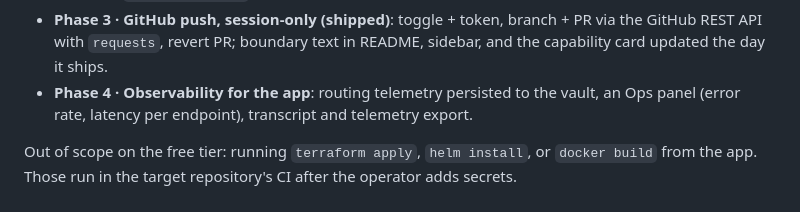
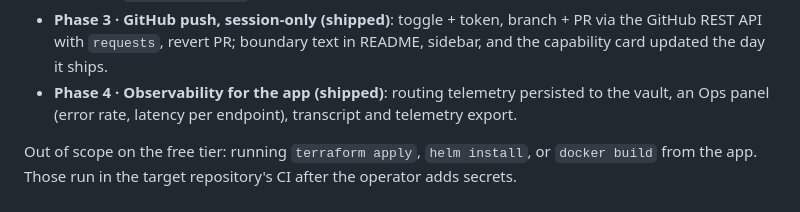
Before and after one commit to colegleason1-jpg/Chat-Johnson, a Markdown page: docs/DEPLOY_AUTOMATION_PLAN.md, the part around the change. Rendered like a GitHub page.

```diff
--- a/docs/DEPLOY_AUTOMATION_PLAN.md
+++ b/docs/DEPLOY_AUTOMATION_PLAN.md
@@ -35,7 +35,7 @@ push only on a button press); the automation lives **inside Repository Work**; t
 - **Phase 3 · GitHub push, session-only (shipped)**: toggle + token, branch + PR via the GitHub REST API
   with `requests`, revert PR; boundary text in README, sidebar, and the capability card updated
   the day it ships.
-- **Phase 4 · Observability for the app**: routing telemetry persisted to the vault, an Ops
+- **Phase 4 · Observability for the app (shipped)**: routing telemetry persisted to the vault, an Ops
   panel (error rate, latency per endpoint), transcript and telemetry export.
 
 Out of scope on the free tier: running `terraform apply`, `helm install`, or `docker build`
```
Also changed, not shown: README.md (+1 -1 lines).
